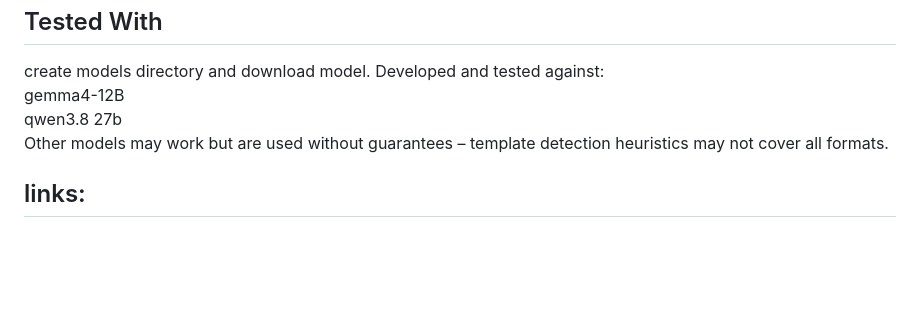
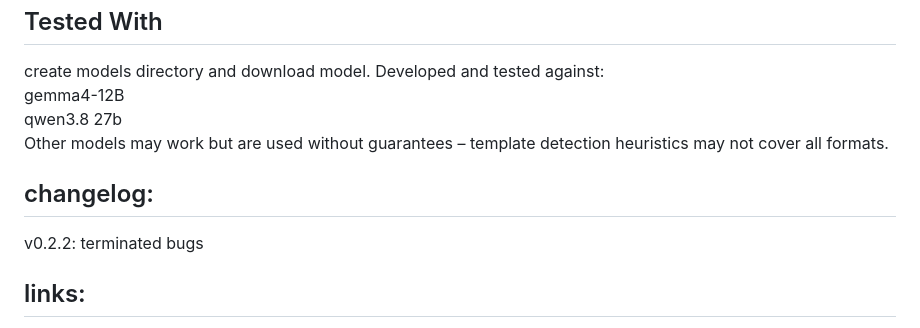
Before and after one commit to klaus-kramer/agent-minimal, a Markdown page: README.md, the part around the change. Rendered like a GitHub page; blank space fills up the shorter version.

```diff
--- a/README.md
+++ b/README.md
@@ -88,6 +88,10 @@ gemma4-12B
 qwen3.8 27b
 Other models may work but are used without guarantees – template detection heuristics may not cover all formats.
 
+## changelog:
+v0.2.2: terminated bugs
+
+
 ## links:
 my new ai Grimmelshausen https://huggingface.co/Klaus-Kramer/Grimmelshausen
 my tool Vigil-Fluminis for Windows-security https://github.com/klaus-kramer/Vigil-Fluminis
```
